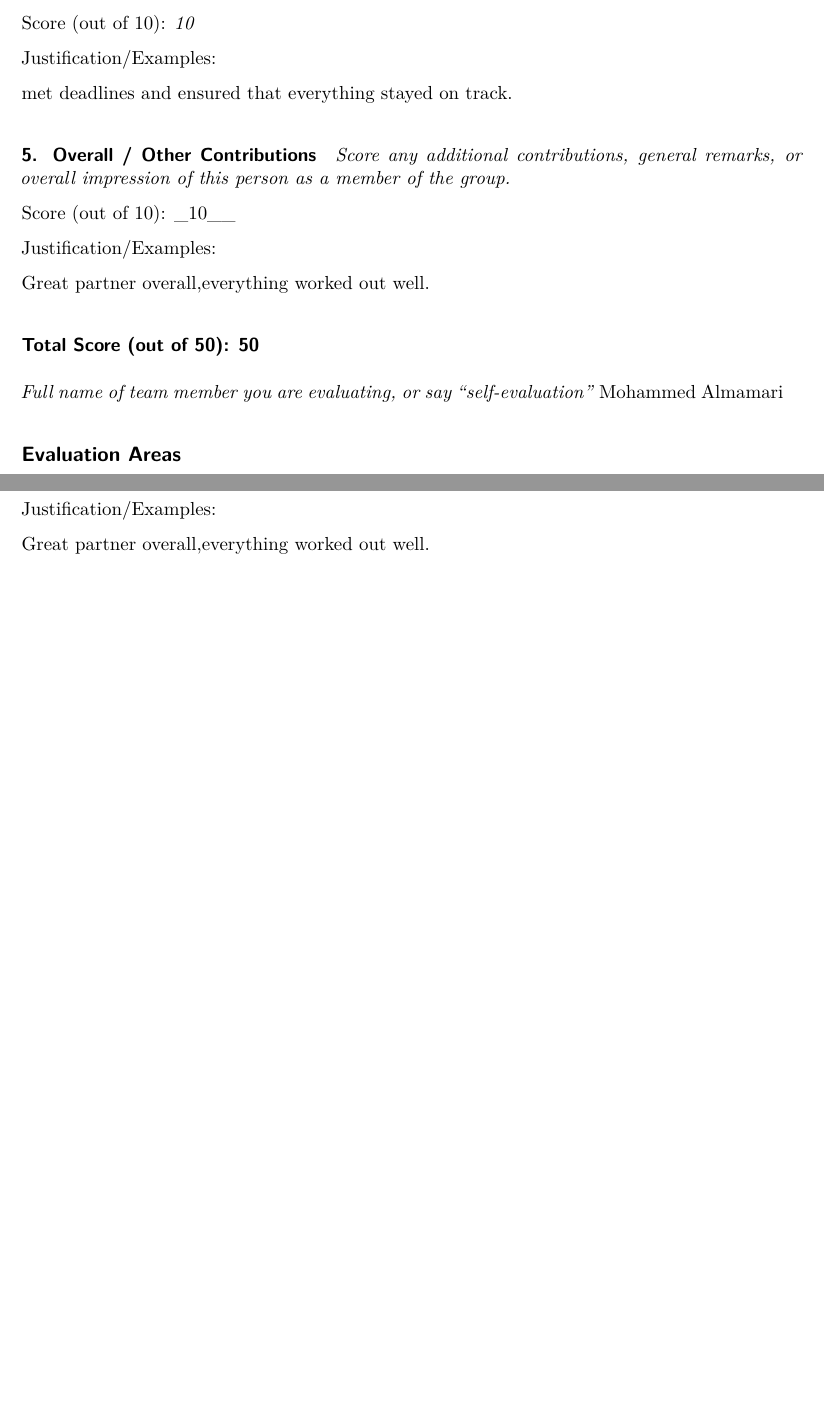
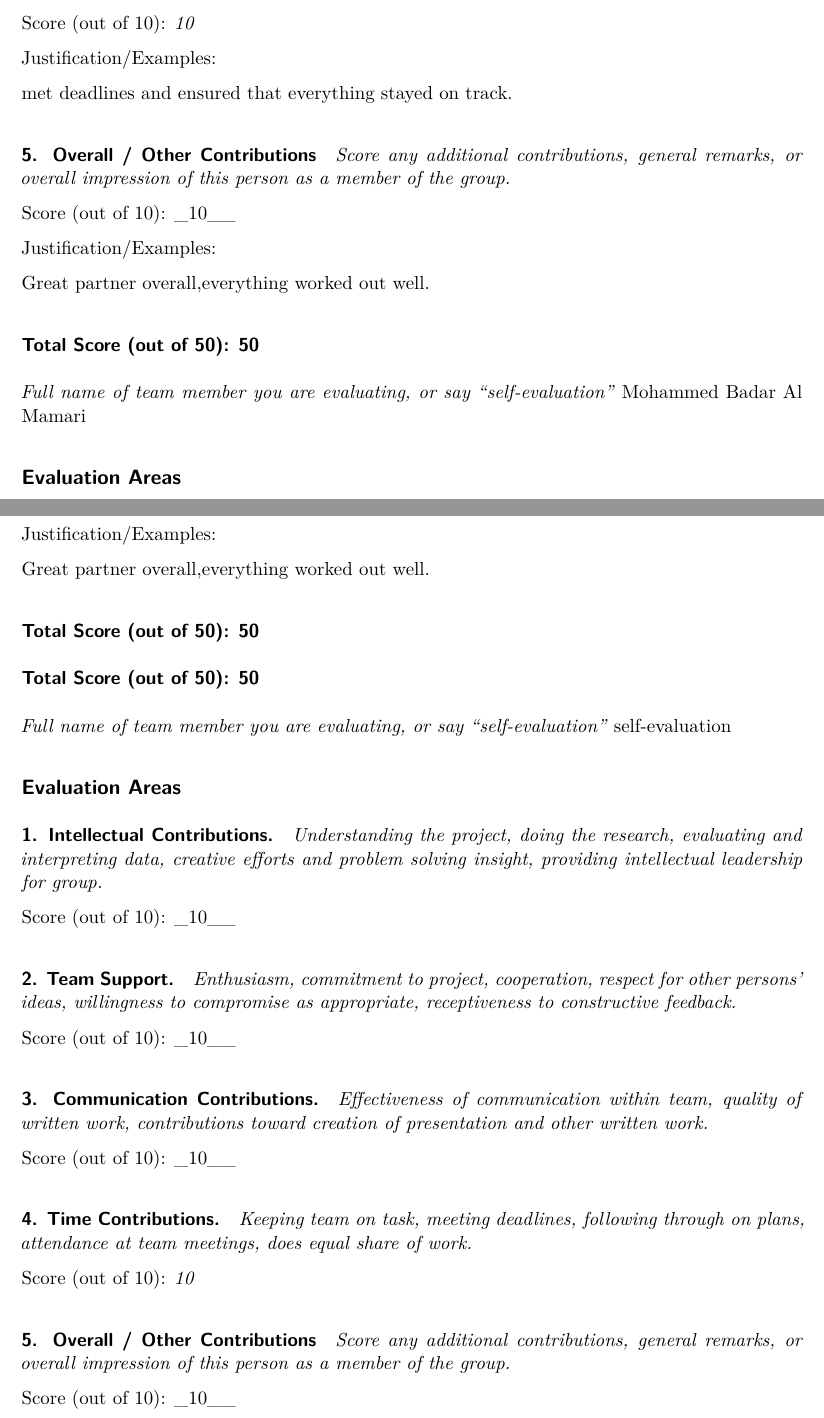
Before and after one commit to Stat184-Spring2025/Sec4_FP_Li_Osilan_AlMamari, a Quarto document (Peer_Evaluation.qmd): two parts of pages 2 and 3 of 3 before the commit and two parts of pages 2 and 3 of 4 after it, joined at a grey line, cut so that both start at the same text, the shorter picture padded with empty space. Rendered offline with R 4.5, knitr and Pandoc in place of Quarto, then LaTeX, with nearby package versions.

Commit message:
Update Peer_Evaluation.qmd

```diff
--- a/Peer_Evaluation.qmd
+++ b/Peer_Evaluation.qmd
@@ -75,7 +75,7 @@ Great partner overall,everything worked out well.
 ### Total Score (out of 50): 50
 
 *Full name of team member you are evaluating, or say "self-evaluation"*
-Mohammed Almamari
+Mohammed Badar Al Mamari
 
 ## Evaluation Areas
 
@@ -133,3 +133,48 @@ Great partner overall,everything worked out well.
 
 
 ### Total Score (out of 50): 50
+
+### Total Score (out of 50): 50
+
+*Full name of team member you are evaluating, or say "self-evaluation"*
+self-evaluation
+
+## Evaluation Areas
+
+#### 1. Intellectual Contributions.
+
+*Understanding the project, doing the research, evaluating and interpreting data, creative efforts and problem solving insight, providing intellectual leadership for group.*
+
+Score (out of 10): _10__
+
+
+
+#### 2. Team Support.
+
+*Enthusiasm, commitment to project, cooperation, respect for other persons’ ideas, willingness to compromise as appropriate, receptiveness to constructive feedback.*
+
+Score (out of 10): _10__
+
+
+
+#### 3. Communication Contributions.
+
+*Effectiveness of communication within team, quality of written work, contributions toward creation of presentation and other written work.*
+
+Score (out of 10): _10__
+
+
+
+#### 4. Time Contributions.
+
+*Keeping team on task, meeting deadlines, following through on plans, attendance at team meetings, does equal share of work.*
+
+Score (out of 10): _10_
+
+
+
+#### 5. Overall / Other Contributions
+
+*Score any additional contributions, general remarks, or overall impression of this person as a member of the group.*
+
+Score (out of 10): _10__
```
Also changed, not shown: Peer_Evaluation.qmd (5 more changed lines).
